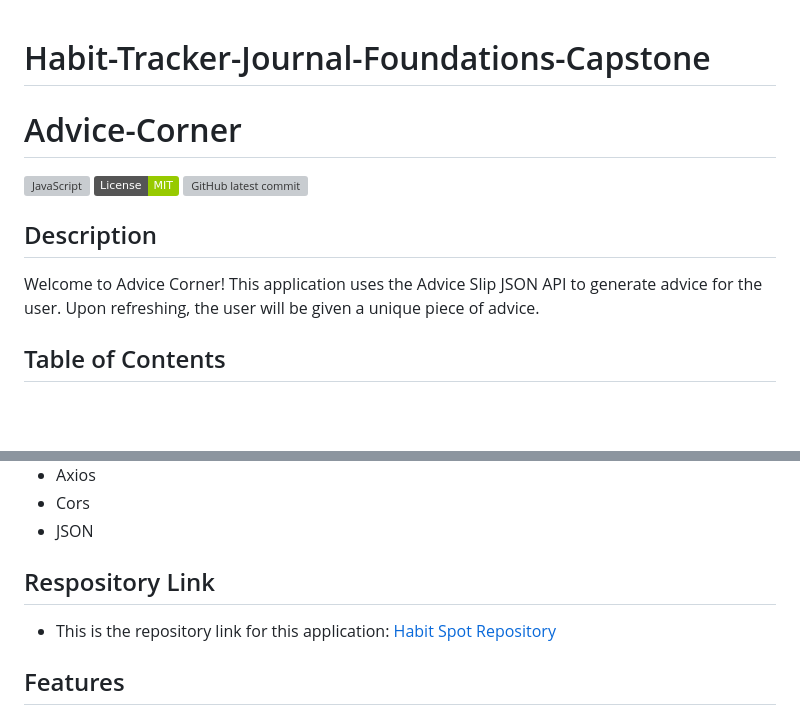
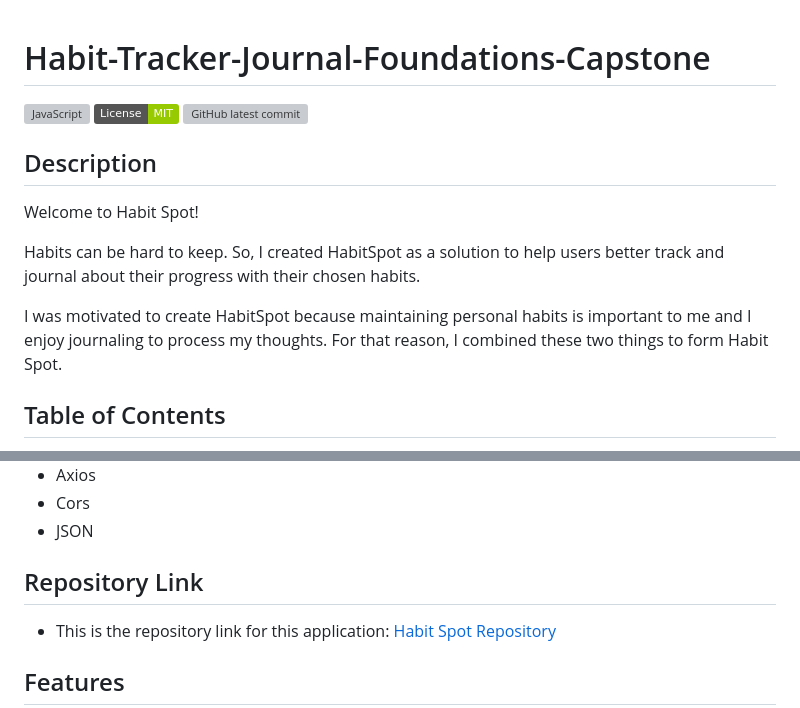
Before and after one commit to JoyUmoekpo/Habit-Spot-Capstone, a Markdown page: README.md, 2 parts joined by grey strips. Drawn GitHub-style; badges without logos; blank space fills up the shorter version; grey boxes are pictures that could not be loaded.

Commit message:
Added description and fixed misspellings

```diff
--- a/README.md
+++ b/README.md
@@ -1,13 +1,17 @@
 # Habit-Tracker-Journal-Foundations-Capstone
 
-# Advice-Corner
 [![JavaScript](https://img.shields.io/badge/--F7DF1E?logo=javascript&logoColor=000)](https://www.javascript.com/)
 [![License: MIT](https://img.shields.io/badge/License-MIT-green.svg)](https://opensource.org/licenses/MIT)
 [![GitHub latest commit](https://img.shields.io/github/last-commit/JoyUmoekpo/Habit-Tracker-Journal-Foundations-Capstone
 )](https://github.com/JoyUmoekpo/Habit-Tracker-Journal-Foundations-Capstone/commit/main)
 
 ## Description
-Welcome to Advice Corner! This application uses the Advice Slip JSON API to generate advice for the user. Upon refreshing, the user will be given a unique piece of advice.
+Welcome to Habit Spot!
+
+Habits can be hard to keep. So, I created HabitSpot as a solution to help users better track and journal about their progress with their chosen habits.
+
+I was motivated to create HabitSpot because maintaining personal habits is important to me and I enjoy journaling to process my thoughts. For that reason, I combined these two things to form Habit Spot.
+
 ## Table of Contents
 * [Technologies Used](#technologies-used)
 * [Respoitory Link](#repository-link)
@@ -31,7 +35,7 @@ Welcome to Advice Corner! This application uses the Advice Slip JSON API to gene
 * Cors
 * JSON
 
-## Respository Link
+## Repository Link
 * This is the repository link for this application: [Habit Spot Repository](https://github.com/JoyUmoekpo/Habit-Tracker-Journal-Foundations-Capstone)
 
 ## Features
```
